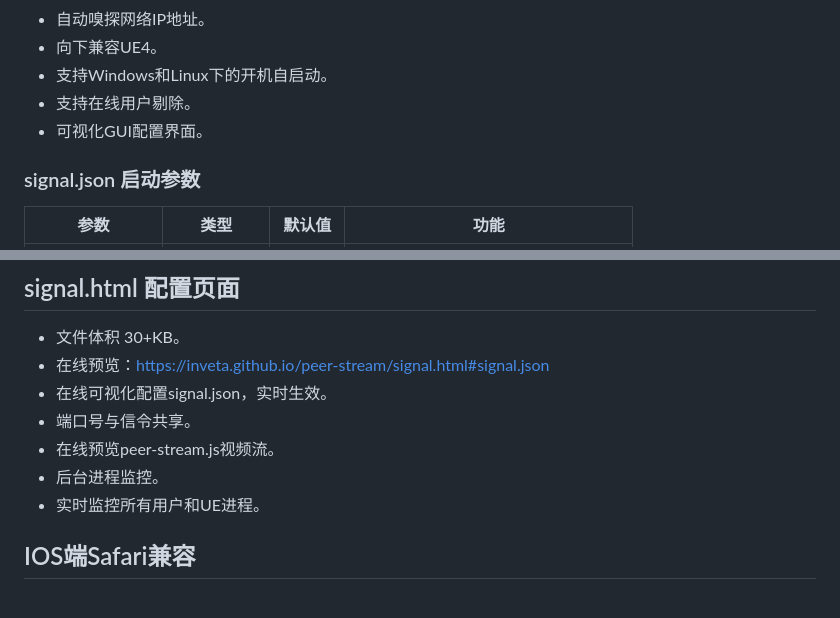
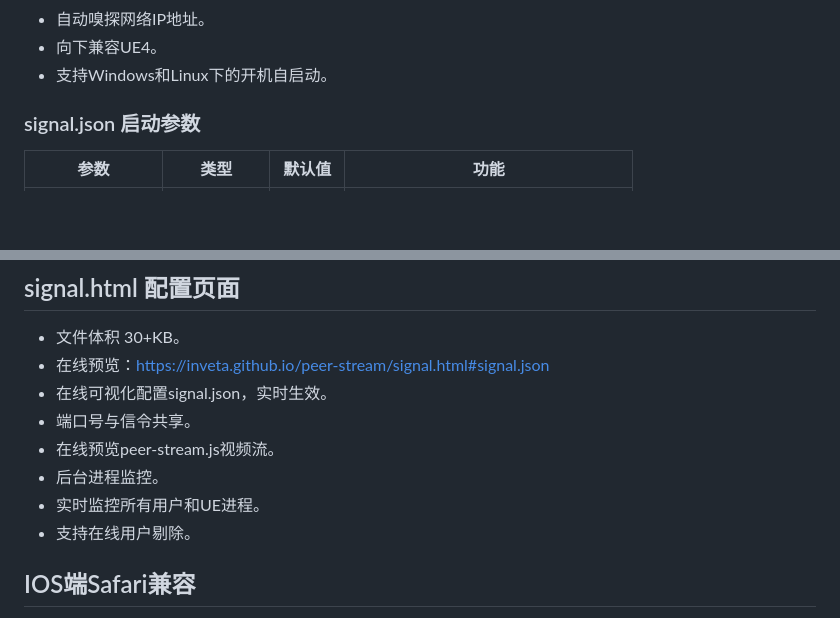
Before and after one commit to inveta/peer-stream, a Markdown page: README-zh.md, 2 parts joined by grey strips. Rendered like a GitHub page; blank space fills up the shorter version.

```diff
--- a/README-zh.md
+++ b/README-zh.md
@@ -44,8 +44,6 @@ start http://localhost:88/signal.html
 - 自动嗅探网络IP地址。
 - 向下兼容UE4。
 - 支持Windows和Linux下的开机自启动。
-- 支持在线用户剔除。
-- 可视化GUI配置界面。
 
 ### signal.json 启动参数
 
@@ -204,6 +202,7 @@ ps.addEventListener('事件名称', e => {
 - 在线预览peer-stream.js视频流。
 - 后台进程监控。
 - 实时监控所有用户和UE进程。
+- 支持在线用户剔除。
 
 ## IOS端Safari兼容
 
```
